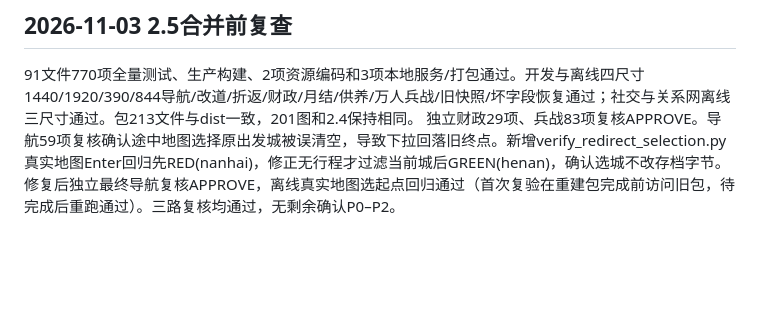
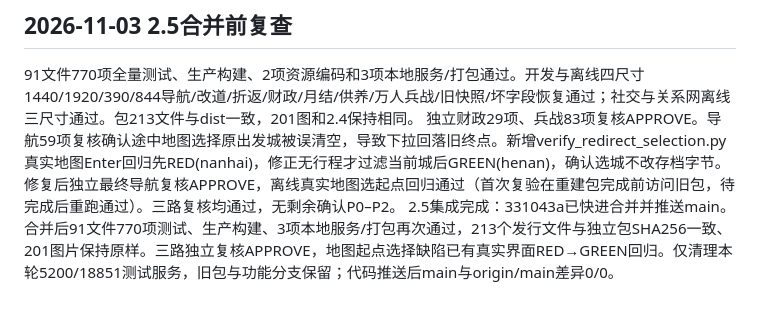
Before and after one commit to sunofsilence09/threeKingdoms, a Markdown page: progress.md, the part around the change. Rendered like a GitHub page; blank space fills up the shorter version.

```diff
--- a/progress.md
+++ b/progress.md
@@ -518,3 +518,4 @@
 91文件770项全量测试、生产构建、2项资源编码和3项本地服务/打包通过。开发与离线四尺寸1440/1920/390/844导航/改道/折返/财政/月结/供养/万人兵战/旧快照/坏字段恢复通过；社交与关系网离线三尺寸通过。包213文件与dist一致，201图和2.4保持相同。
 独立财政29项、兵战83项复核APPROVE。导航59项复核确认途中地图选择原出发城被误清空，导致下拉回落旧终点。新增verify_redirect_selection.py真实地图Enter回归先RED(nanhai)，修正无行程才过滤当前城后GREEN(henan)，确认选城不改存档字节。
 修复后独立最终导航复核APPROVE，离线真实地图选起点回归通过（首次复验在重建包完成前访问旧包，待完成后重跑通过）。三路复核均通过，无剩余确认P0–P2。
+2.5集成完成：331043a已快进合并并推送main。合并后91文件770项测试、生产构建、3项本地服务/打包再次通过，213个发行文件与独立包SHA256一致、201图片保持原样。三路独立复核APPROVE，地图起点选择缺陷已有真实界面RED→GREEN回归。仅清理本轮5200/18851测试服务，旧包与功能分支保留；代码推送后main与origin/main差异0/0。
```
Also changed, not shown: docs/verification/2026-11-03-v25.md (+2 -0 lines), task_plan.md (+1 -1 lines).
